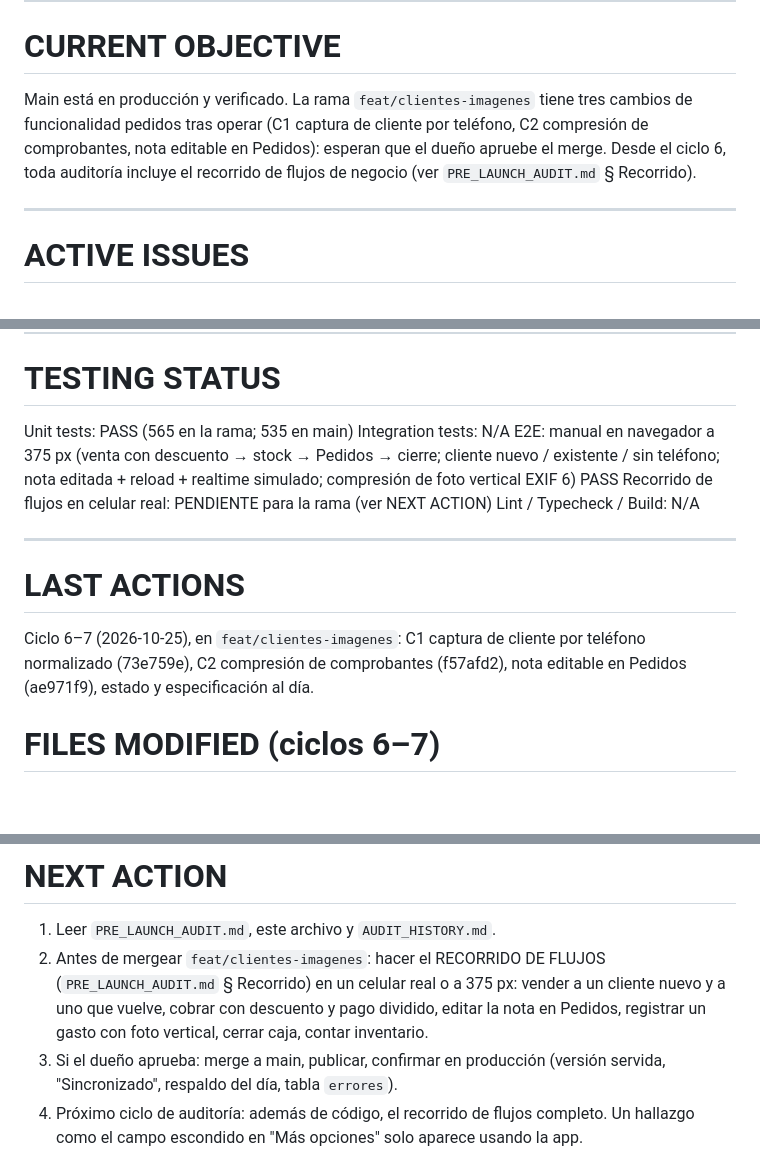
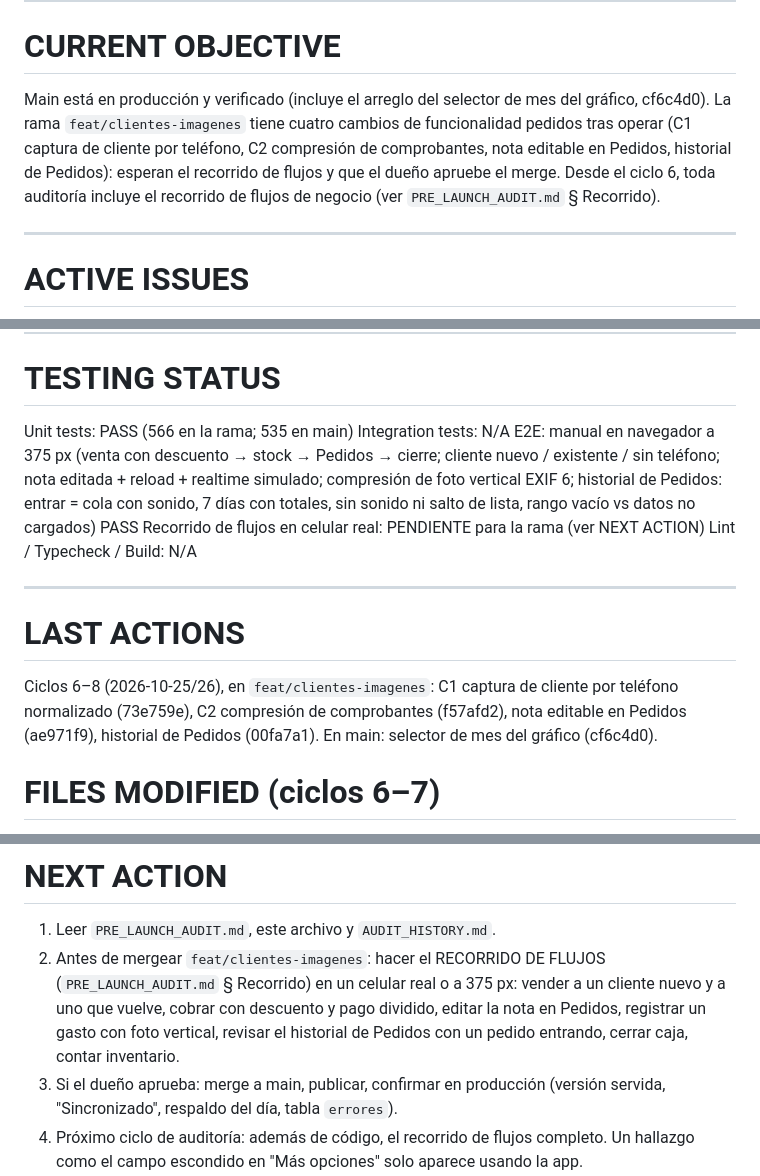
Before and after one commit to Smplymkgm/crumbly, a Markdown page: AUDIT_STATE.md, 3 parts joined by grey strips. Rendered like a GitHub page; blank space fills up the shorter version.

```diff
--- a/AUDIT_STATE.md
+++ b/AUDIT_STATE.md
@@ -31,10 +31,11 @@ Drive desde 2026-10-24, tabla `errores` vacía)
 
 # CURRENT OBJECTIVE
 
-Main está en producción y verificado. La rama `feat/clientes-imagenes` tiene
-tres cambios de funcionalidad pedidos tras operar (C1 captura de cliente por
-teléfono, C2 compresión de comprobantes, nota editable en Pedidos): esperan
-que el dueño apruebe el merge. Desde el ciclo 6, toda auditoría incluye el
+Main está en producción y verificado (incluye el arreglo del selector de mes
+del gráfico, cf6c4d0). La rama `feat/clientes-imagenes` tiene cuatro cambios
+de funcionalidad pedidos tras operar (C1 captura de cliente por teléfono, C2
+compresión de comprobantes, nota editable en Pedidos, historial de Pedidos):
+esperan el recorrido de flujos y que el dueño apruebe el merge. Desde el ciclo 6, toda auditoría incluye el
 recorrido de flujos de negocio (ver `PRE_LAUNCH_AUDIT.md` § Recorrido).
 
 ---
@@ -120,21 +121,23 @@ diario activo.
 ---
 
 # TESTING STATUS
-Unit tests: PASS (565 en la rama; 535 en main)
+Unit tests: PASS (566 en la rama; 535 en main)
 Integration tests: N/A
 E2E: manual en navegador a 375 px (venta con descuento → stock → Pedidos →
 cierre; cliente nuevo / existente / sin teléfono; nota editada + reload +
-realtime simulado; compresión de foto vertical EXIF 6) PASS
+realtime simulado; compresión de foto vertical EXIF 6; historial de Pedidos:
+entrar = cola con sonido, 7 días con totales, sin sonido ni salto de lista,
+rango vacío vs datos no cargados) PASS
 Recorrido de flujos en celular real: PENDIENTE para la rama (ver NEXT ACTION)
 Lint / Typecheck / Build: N/A
 
 ---
 
 # LAST ACTIONS
-Ciclo 6–7 (2026-10-25), en `feat/clientes-imagenes`: C1 captura de cliente
-por teléfono normalizado (73e759e), C2 compresión de comprobantes
-(f57afd2), nota editable en Pedidos (ae971f9), estado y especificación al
-día.
+Ciclos 6–8 (2026-10-25/26), en `feat/clientes-imagenes`: C1 captura de
+cliente por teléfono normalizado (73e759e), C2 compresión de comprobantes
+(f57afd2), nota editable en Pedidos (ae971f9), historial de Pedidos
+(00fa7a1). En main: selector de mes del gráfico (cf6c4d0).
 
 # FILES MODIFIED (ciclos 6–7)
 index.html, js/core.js, js/imagenes.js (nuevo), sw.js, tests/core.test.js,
@@ -169,7 +172,8 @@ Ninguno.
    (`PRE_LAUNCH_AUDIT.md` § Recorrido) en un celular real o a 375 px:
    vender a un cliente nuevo y a uno que vuelve, cobrar con descuento y pago
    dividido, editar la nota en Pedidos, registrar un gasto con foto
-   vertical, cerrar caja, contar inventario.
+   vertical, revisar el historial de Pedidos con un pedido entrando, cerrar
+   caja, contar inventario.
 3. Si el dueño aprueba: merge a main, publicar, confirmar en producción
    (versión servida, "Sincronizado", respaldo del día, tabla `errores`).
 4. Próximo ciclo de auditoría: además de código, el recorrido de flujos
```
Also changed, not shown: other parts of AUDIT_STATE.md (+4 -4 lines), AUDIT_HISTORY.md (+37 -0 lines).
